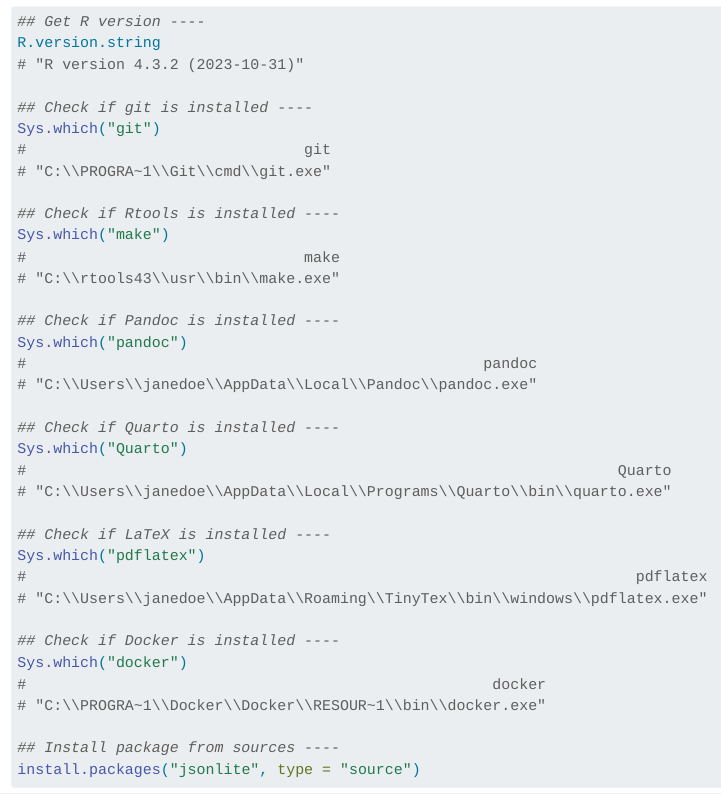
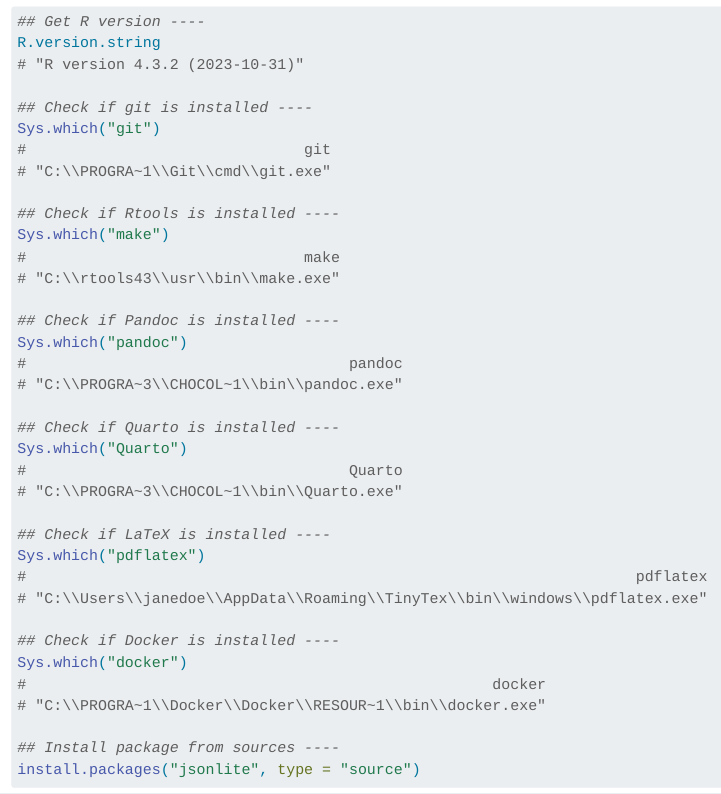
Before and after one commit to FRBCesab/rsetup, a Quarto document (chapters/windows.qmd): the page in a window 1100 px wide, from 2540 px down. Rendered offline with R 4.5, knitr and Pandoc in place of Quarto, with nearby package versions.

Commit message:
review windows section

```diff
--- a/chapters/windows.qmd
+++ b/chapters/windows.qmd
@@ -181,13 +181,13 @@ Sys.which("make")
 
 ## Check if Pandoc is installed ----
 Sys.which("pandoc")
-#                                                   pandoc
-# "C:\\Users\\janedoe\\AppData\\Local\\Pandoc\\pandoc.exe"
+#                                    pandoc
+# "C:\\PROGRA~3\\CHOCOL~1\\bin\\pandoc.exe"
 
 ## Check if Quarto is installed ----
 Sys.which("Quarto")
-#                                                                  Quarto
-# "C:\\Users\\janedoe\\AppData\\Local\\Programs\\Quarto\\bin\\quarto.exe"
+#                                    Quarto
+# "C:\\PROGRA~3\\CHOCOL~1\\bin\\Quarto.exe"
 
 ## Check if LaTeX is installed ----
 Sys.which("pdflatex")
```
Also changed, not shown: chapters/windows.qmd (2 more changed lines).
